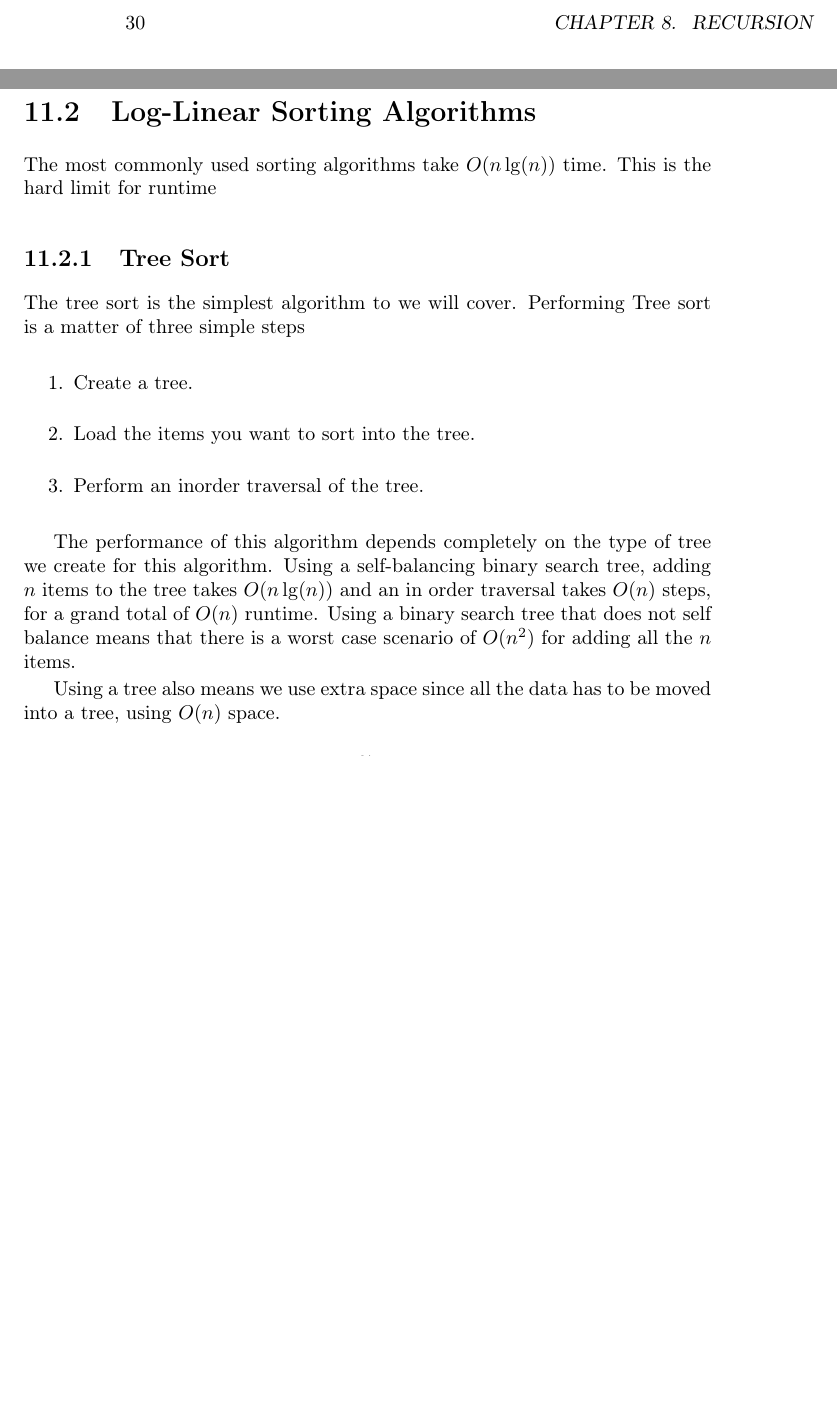
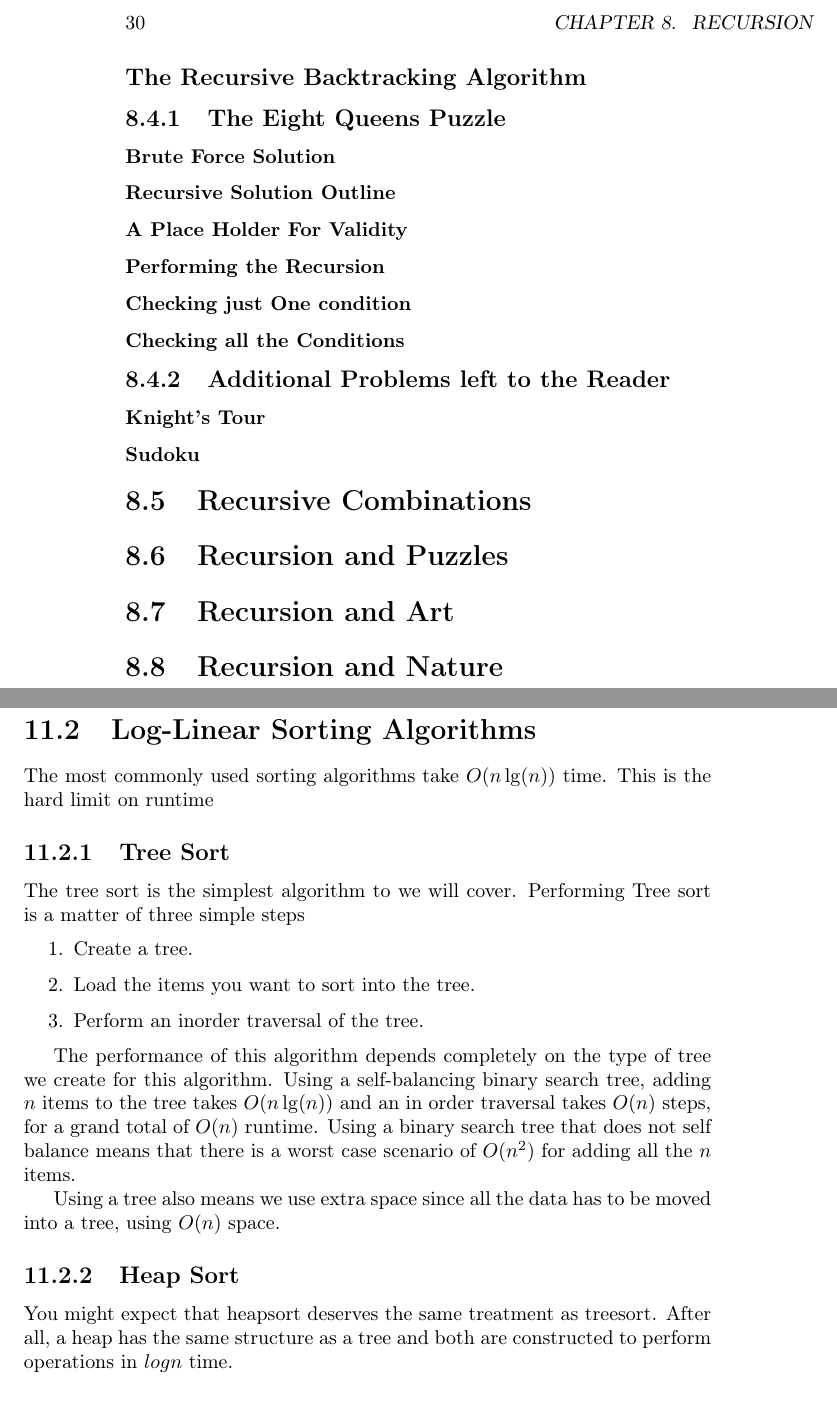
Before and after one commit to abrosen/DataStructuresTextbook, a LaTeX book (textbook.tex): two parts of pages 30 and 37 of 45, joined at a grey line, cut so that both start at the same text, the shorter picture padded with empty space. Compiled offline with pdfLaTeX.

Commit message:
More details

```diff
--- a/textbook.tex
+++ b/textbook.tex
@@ -627,10 +630,45 @@ Many of the things we are about to see should not be attempted in production and
+\subsection*{The Recursive Backtracking Algorithm}
+
+
+
+
+\subsection{The Eight Queens Puzzle}
+
+\subsubsection{Brute Force Solution}
+
+\subsubsection{Recursive Solution Outline}
+
+\subsubsection{A Place Holder For Validity}
+
+\subsubsection{Performing the Recursion}
+
+\subsubsection{Checking just One condition}
+
+
+\subsubsection{Checking all the Conditions}
+
+
+
+
+\subsection{Additional Problems left to the Reader}
+
+\subsubsection{Knight's Tour}
+
+\subsubsection{Sudoku}
+
+
+
+
+\section{Recursive Combinations}
 
 
 
 \section{Recursion and Puzzles}
 
 
+
 \section{Recursion and Art}
+
 \section{Recursion and Nature}
 
 
@@ -788,7 +826,7 @@ public class BinaryTree<E extends Comparable<E>> {
 
 \section{Log-Linear Sorting Algorithms}
 The most commonly used sorting algorithms take $ O(n \lg(n)) $ time.
-This is the hard limit for runtime %TODO Cite or correct
+This is the hard limit on runtime %TODO Cite or correct
 \subsection{Tree Sort}
 The tree sort is the simplest algorithm to we will cover. Performing Tree sort is a matter of three simple steps
 
@@ -803,6 +841,11 @@ The performance of this algorithm depends completely on the type of tree we crea
 
 Using a tree also means we use extra space since all the data has to be moved into a tree, using $ O(n) $ space.
 \subsection{Heap Sort}
+You might expect that heapsort deserves the same treatment as treesort.
+After all, a heap has the same structure as a tree and both are constructed to perform operations in $log n $ time.
+
+\subsection{Heapify}
+
 \subsection{Quick Sort}
 \subsection{Merge Sort}
 
```
Also changed, not shown: textbook.tex (9 more changed lines).
